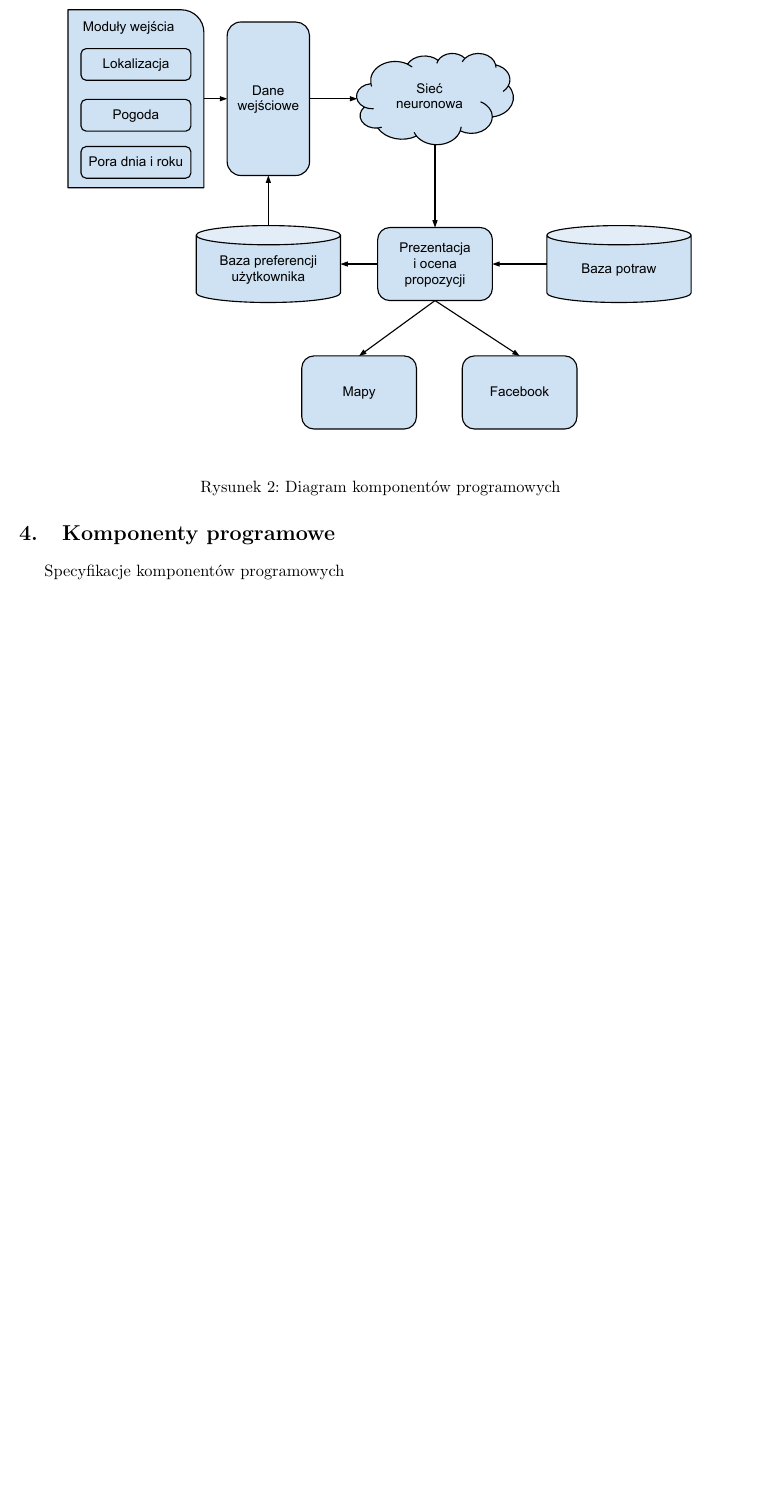
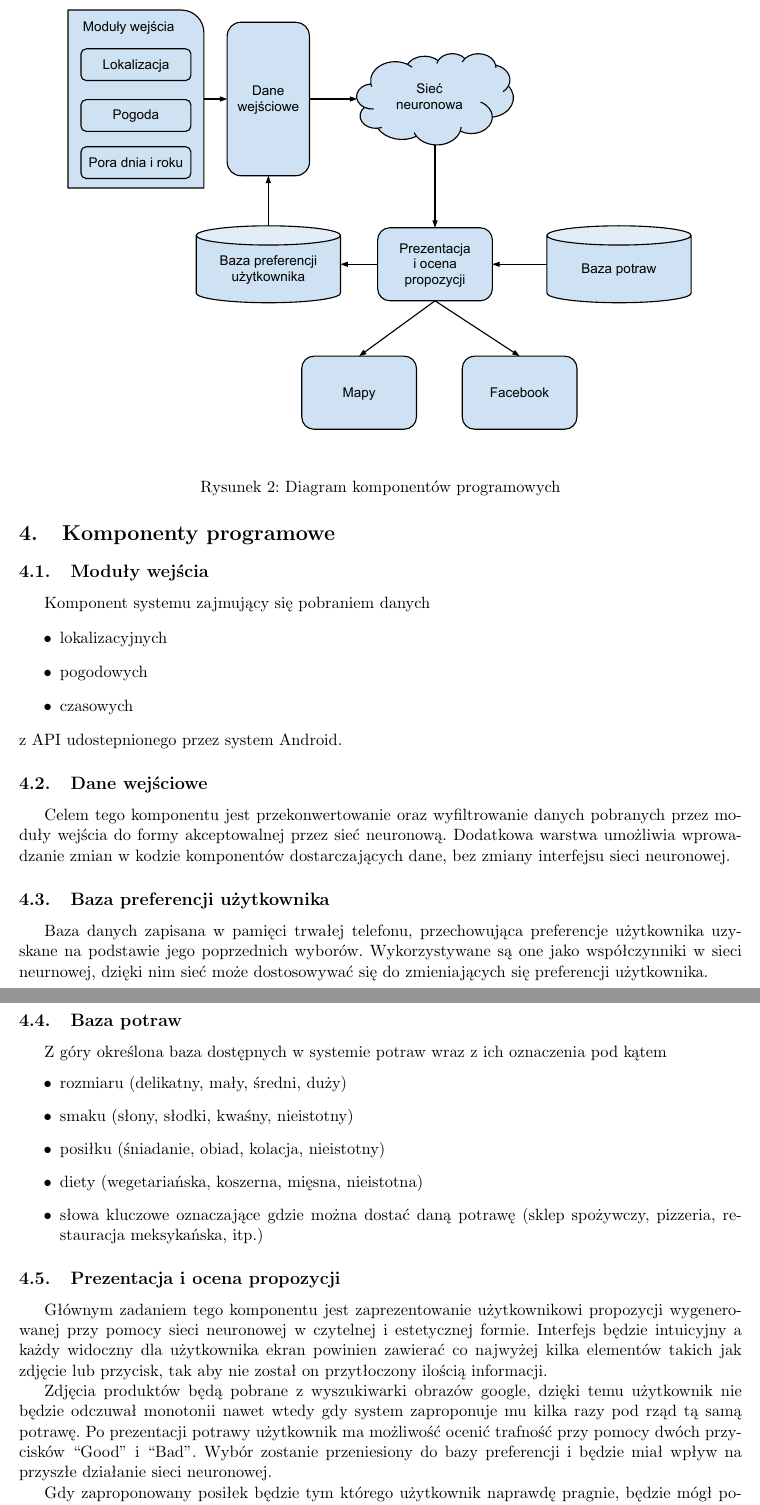
Before and after one commit to grzemar/what-to-eat, a LaTeX document (architektura systemu/architektura.tex): part of page 4 of 4 before the commit and two parts of pages 4 and 5 of 6 after it, the two joined at a grey line, cut so that both start at the same text, the shorter picture padded with empty space. Compiled offline with pdfLaTeX.

Commit message:
opisy komponentow #12

```diff
--- a/architektura systemu/architektura.tex
+++ b/architektura systemu/architektura.tex
@@ -78,7 +78,41 @@ System uczący będzie zaimplementowany w formie sieci neuronowej której wspó
            	\caption{Diagram komponentów programowych}
 	\end{figure}
 
+
+
 \section{Komponenty programowe}
-Specyfikacje komponentów programowych
+
+\subsection{Moduły wejścia}
+Komponent systemu zajmujący się pobraniem danych
+\begin{itemize}
+	\item lokalizacyjnych
+	\item pogodowych
+	\item czasowych
+\end{itemize}
+z API udostepnionego przez system Android.
+
+\subsection{Dane wejściowe}
+Celem tego komponentu jest przekonwertowanie oraz wyfiltrowanie danych pobranych przez moduły wejścia do formy akceptowalnej przez sieć neuronową. Dodatkowa warstwa umożliwia wprowadzanie zmian w kodzie komponentów dostarczających dane, bez zmiany interfejsu sieci neuronowej.
+
+\subsection{Baza preferencji użytkownika}
+Baza danych zapisana w pamięci trwałej telefonu, przechowująca preferencje użytkownika uzyskane na podstawie jego poprzednich wyborów. Wykorzystywane są one jako współczynniki w sieci neurnowej, dzięki nim sieć może dostosowywać się do  zmieniających się preferencji użytkownika.
+
+\subsection{Baza potraw}
+Z góry określona baza dostępnych w systemie potraw wraz z ich oznaczenia pod kątem
+\begin{itemize}
+	\item rozmiaru (delikatny, mały, średni, duży)
+	\item smaku (słony, słodki, kwaśny, nieistotny)
+	\item posiłku (śniadanie, obiad, kolacja, nieistotny)
+	\item diety (wegetariańska, koszerna, mięsna, nieistotna)
+	\item słowa kluczowe oznaczające gdzie można dostać daną potrawę (sklep spożywczy, pizzeria, restauracja meksykańska, itp.)
+\end{itemize}
+
+\subsection{Prezentacja i ocena propozycji}
+Głównym zadaniem tego komponentu jest zaprezentowanie użytkownikowi propozycji wygenerowanej przy pomocy sieci neuronowej w czytelnej i estetycznej formie. Interfejs będzie intuicyjny a każdy widoczny dla użytkownika ekran powinien zawierać co najwyżej kilka elementów takich jak zdjęcie lub przycisk, tak aby nie został on przytłoczony ilością informacji.
+
+Zdjęcia produktów będą pobrane z wyszukiwarki obrazów google, dzięki temu użytkownik nie będzie odczuwał monotonii nawet wtedy gdy system zaproponuje mu kilka razy pod rząd tą samą potrawę.
+Po prezentacji potrawy użytkownik ma możliwość ocenić trafność przy pomocy dwóch przycisków “Good” i “Bad”. Wybór zostanie przeniesiony do bazy preferencji i będzie miał wpływ na przyszłe działanie sieci neuronowej.
+
+Gdy zaproponowany posiłek będzie tym którego użytkownik naprawdę pragnie, będzie mógł podzielić się swoim wyborem ze znajomymi na Facebooku, a aplikacja zaproponuje mu najbliższe miejsce gdzie może zjeść daną potrawę.
 
 \section{Przegląd przypadków użycia}
```
Also changed, not shown: architektura systemu/architektura.pdf, architektura systemu/architektura.tex (27 more changed lines).
